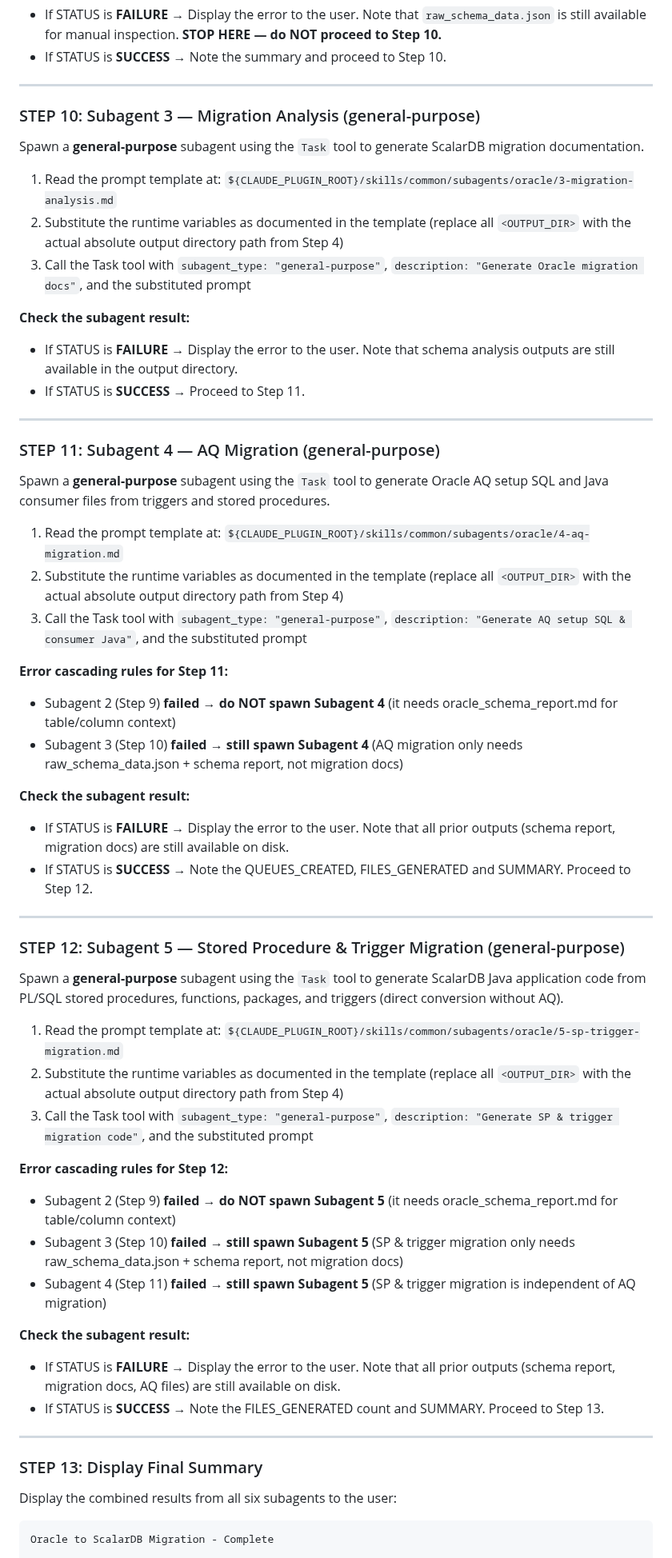
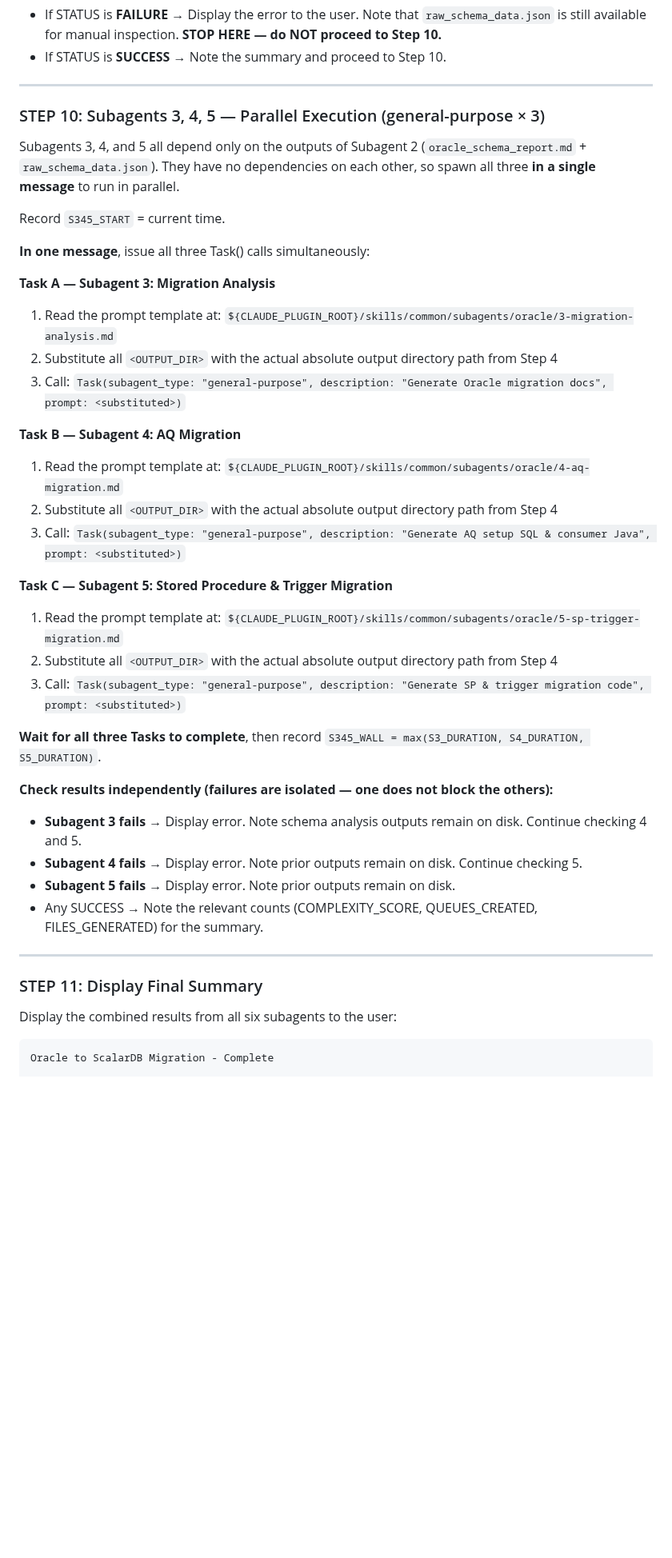
Before and after one commit to wfukatsu/nexus-architect, a Markdown page: skills/migrate-oracle/SKILL.md, the part around one of its changes. Shown at 80% size. GitHub-like rendering; blank space fills up the shorter version.

```diff
--- a/skills/migrate-oracle/SKILL.md
+++ b/skills/migrate-oracle/SKILL.md
@@ -356,58 +356,43 @@ Spawn a **general-purpose** subagent using the `Task` tool to generate the schem
 
 ---
 
-### STEP 10: Subagent 3 — Migration Analysis (general-purpose)
+### STEP 10: Subagents 3, 4, 5 — Parallel Execution (general-purpose × 3)
 
-Spawn a **general-purpose** subagent using the `Task` tool to generate ScalarDB migration documentation.
+Subagents 3, 4, and 5 all depend only on the outputs of Subagent 2 (`oracle_schema_report.md` + `raw_schema_data.json`). They have no dependencies on each other, so spawn all three **in a single message** to run in parallel.
+
+Record `S345_START` = current time.
+
+**In one message**, issue all three Task() calls simultaneously:
+
+**Task A — Subagent 3: Migration Analysis**
 
 1. Read the prompt template at: `${CLAUDE_PLUGIN_ROOT}/skills/common/subagents/oracle/3-migration-analysis.md`
-2. Substitute the runtime variables as documented in the template (replace all `<OUTPUT_DIR>` with the actual absolute output directory path from Step 4)
-3. Call the Task tool with `subagent_type: "general-purpose"`, `description: "Generate Oracle migration docs"`, and the substituted prompt
+2. Substitute all `<OUTPUT_DIR>` with the actual absolute output directory path from Step 4
+3. Call: `Task(subagent_type: "general-purpose", description: "Generate Oracle migration docs", prompt: <substituted>)`
 
-**Check the subagent result:**
-- If STATUS is **FAILURE** → Display the error to the user. Note that schema analysis outputs are still available in the output directory.
-- If STATUS is **SUCCESS** → Proceed to Step 11.
+**Task B — Subagent 4: AQ Migration**
+
+1. Read the prompt template at: `${CLAUDE_PLUGIN_ROOT}/skills/common/subagents/oracle/4-aq-migration.md`
+2. Substitute all `<OUTPUT_DIR>` with the actual absolute output directory path from Step 4
+3. Call: `Task(subagent_type: "general-purpose", description: "Generate AQ setup SQL & consumer Java", prompt: <substituted>)`
+
+**Task C — Subagent 5: Stored Procedure & Trigger Migration**
+
+1. Read the prompt template at: `${CLAUDE_PLUGIN_ROOT}/skills/common/subagents/oracle/5-sp-trigger-migration.md`
+2. Substitute all `<OUTPUT_DIR>` with the actual absolute output directory path from Step 4
+3. Call: `Task(subagent_type: "general-purpose", description: "Generate SP & trigger migration code", prompt: <substituted>)`
+
+**Wait for all three Tasks to complete**, then record `S345_WALL = max(S3_DURATION, S4_DURATION, S5_DURATION)`.
+
+**Check results independently (failures are isolated — one does not block the others):**
+- **Subagent 3 fails** → Display error. Note schema analysis outputs remain on disk. Continue checking 4 and 5.
+- **Subagent 4 fails** → Display error. Note prior outputs remain on disk. Continue checking 5.
+- **Subagent 5 fails** → Display error. Note prior outputs remain on disk.
+- Any SUCCESS → Note the relevant counts (COMPLEXITY_SCORE, QUEUES_CREATED, FILES_GENERATED) for the summary.
 
 ---
 
-### STEP 11: Subagent 4 — AQ Migration (general-purpose)
-
-Spawn a **general-purpose** subagent using the `Task` tool to generate Oracle AQ setup SQL and Java consumer files from triggers and stored procedures.
-
-1. Read the prompt template at: `${CLAUDE_PLUGIN_ROOT}/skills/common/subagents/oracle/4-aq-migration.md`
-2. Substitute the runtime variables as documented in the template (replace all `<OUTPUT_DIR>` with the actual absolute output directory path from Step 4)
-3. Call the Task tool with `subagent_type: "general-purpose"`, `description: "Generate AQ setup SQL & consumer Java"`, and the substituted prompt
-
-**Error cascading rules for Step 11:**
-- Subagent 2 (Step 9) **failed** → **do NOT spawn Subagent 4** (it needs oracle_schema_report.md for table/column context)
-- Subagent 3 (Step 10) **failed** → **still spawn Subagent 4** (AQ migration only needs raw_schema_data.json + schema report, not migration docs)
-
-**Check the subagent result:**
-- If STATUS is **FAILURE** → Display the error to the user. Note that all prior outputs (schema report, migration docs) are still available on disk.
-- If STATUS is **SUCCESS** → Note the QUEUES_CREATED, FILES_GENERATED and SUMMARY. Proceed to Step 12.
-
----
-
-### STEP 12: Subagent 5 — Stored Procedure & Trigger Migration (general-purpose)
-
-Spawn a **general-purpose** subagent using the `Task` tool to generate ScalarDB Java application code from PL/SQL stored procedures, functions, packages, and triggers (direct conversion without AQ).
-
-1. Read the prompt template at: `${CLAUDE_PLUGIN_ROOT}/skills/common/subagents/oracle/5-sp-trigger-migration.md`
-2. Substitute the runtime variables as documented in the template (replace all `<OUTPUT_DIR>` with the actual absolute output directory path from Step 4)
-3. Call the Task tool with `subagent_type: "general-purpose"`, `description: "Generate SP & trigger migration code"`, and the substituted prompt
-
-**Error cascading rules for Step 12:**
-- Subagent 2 (Step 9) **failed** → **do NOT spawn Subagent 5** (it needs oracle_schema_report.md for table/column context)
-- Subagent 3 (Step 10) **failed** → **still spawn Subagent 5** (SP & trigger migration only needs raw_schema_data.json + schema report, not migration docs)
-- Subagent 4 (Step 11) **failed** → **still spawn Subagent 5** (SP & trigger migration is independent of AQ migration)
-
-**Check the subagent result:**
-- If STATUS is **FAILURE** → Display the error to the user. Note that all prior outputs (schema report, migration docs, AQ files) are still available on disk.
-- If STATUS is **SUCCESS** → Note the FILES_GENERATED count and SUMMARY. Proceed to Step 13.
-
----
-
-### STEP 13: Display Final Summary
+### STEP 11: Display Final Summary
 
 Display the combined results from all six subagents to the user:
 
```
Also changed, not shown: other parts of skills/migrate-oracle/SKILL.md (+26 -15 lines).
